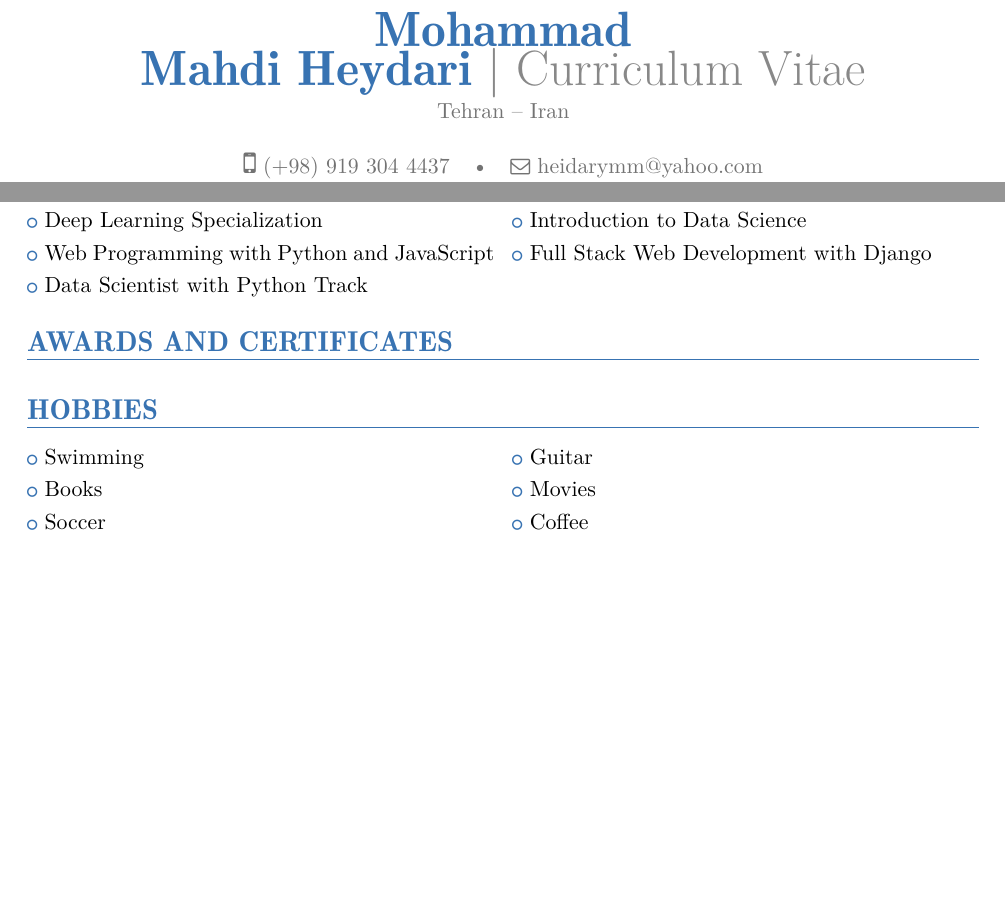
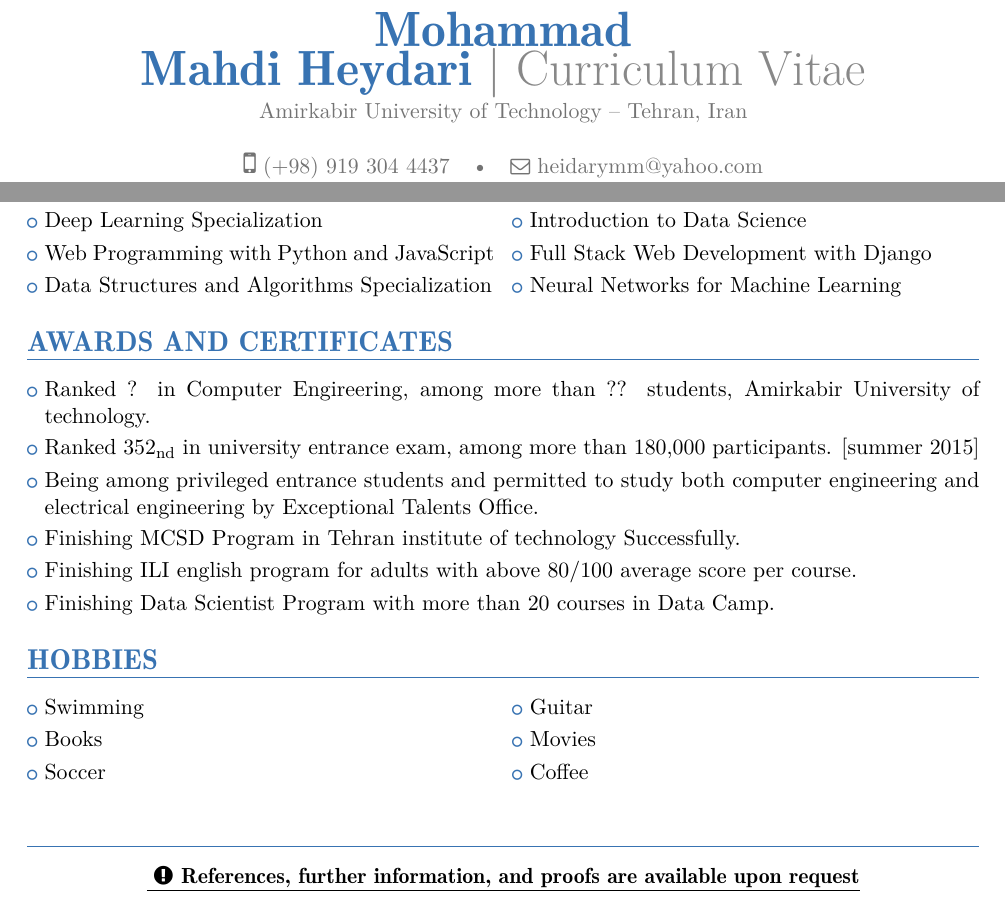
Before and after one commit to mmheydari97/my-cv-site, a LaTeX CV (cv/CV.tex): two parts of pages 1 and 3 of 3, joined at a grey line, cut so that both start at the same text, the shorter picture padded with empty space. The pictures show the PDF file cv/CV.pdf that the author committed with the source.

Commit message:
cv awards update

```diff
--- a/cv/CV.tex
+++ b/cv/CV.tex
@@ -20,7 +20,7 @@
 \familyname{Heydari}
 
 \title{Curriculum Vitae}
-\address{Tehran}{Iran}
+\address{Amirkabir University of Technology}{Tehran, Iran}
 \mobile{(+98) 919 304 4437}
 
 \email{heidarymm@yahoo.com}
@@ -142,13 +142,19 @@ Department of Electrical and Computer Engineering
 
 \cvlistdoubleitem{\href{https://www.coursera.org/specializations/deep-learning}{Deep Learning Specialization}}{\href{https://www.coursera.org/learn/python-data-analysis}{Introduction to Data Science}}
 \cvlistdoubleitem{\href{https://courses.edx.org/courses/course-v1:HarvardX+CS50W+Web/course/}{Web Programming with Python and JavaScript}}{\href{https://www.udemy.com/python-and-django-full-stack-web-developer-bootcamp/}{Full Stack Web Development with Django}}
-\cvlistitem{\href{https://www.datacamp.com/tracks/data-scientist-with-python}{Data Scientist with Python Track}}
+\cvlistdoubleitem{\href{https://www.coursera.org/specializations/data-structures-algorithms}{Data Structures and Algorithms Specialization}}{\href{https://www.coursera.org/learn/neural-networks}{Neural Networks for Machine Learning}}
 \section{AWARDS AND CERTIFICATES}
-
-
+\cvlistitem{Ranked ? in Computer Engireering, among more than ?? students, Amirkabir University of technology.}
+\cvlistitem{Ranked 352\textsubscript{nd} in university entrance exam, among more than 180,000 participants. [summer 2015]}
+\cvlistitem{Being among privileged entrance students and permitted to study both computer engineering and electrical engineering by Exceptional Talents Office.}
+\cvlistitem{Finishing MCSD Program in Tehran institute of technology Successfully.}
+\cvlistitem{Finishing ILI english program for adults with above 80/100 average score per course.}
+\cvlistitem{Finishing Data Scientist Program with more than 20 courses in \href{https://www.datacamp.com/tracks/data-scientist-with-python}{Data Camp}.}
 \section{HOBBIES}
 \cvlistdoubleitem{Swimming}{Guitar}
 \cvlistdoubleitem{Books}{Movies}
 \cvlistdoubleitem{Soccer}{Coffee}
+\section{}
+\centerline{\underline{\textbf{	\faExclamationCircle \hspace{0.5 pt} References, further information, and proofs are available upon request}}}
 
 \end{document}
```
Also changed, not shown: cv/CV.pdf, cv/CV.tex (6 more changed lines), 1 other file.
